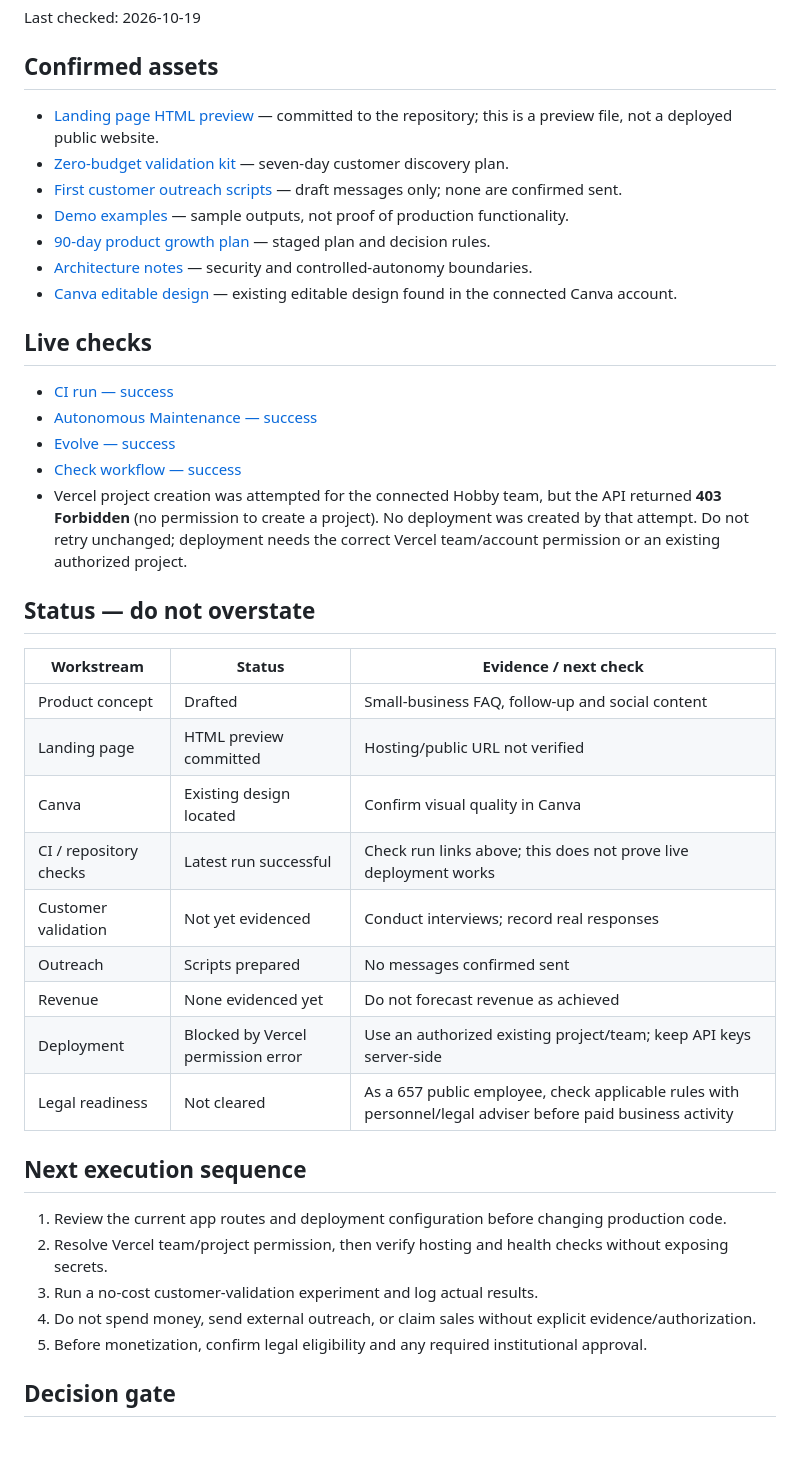
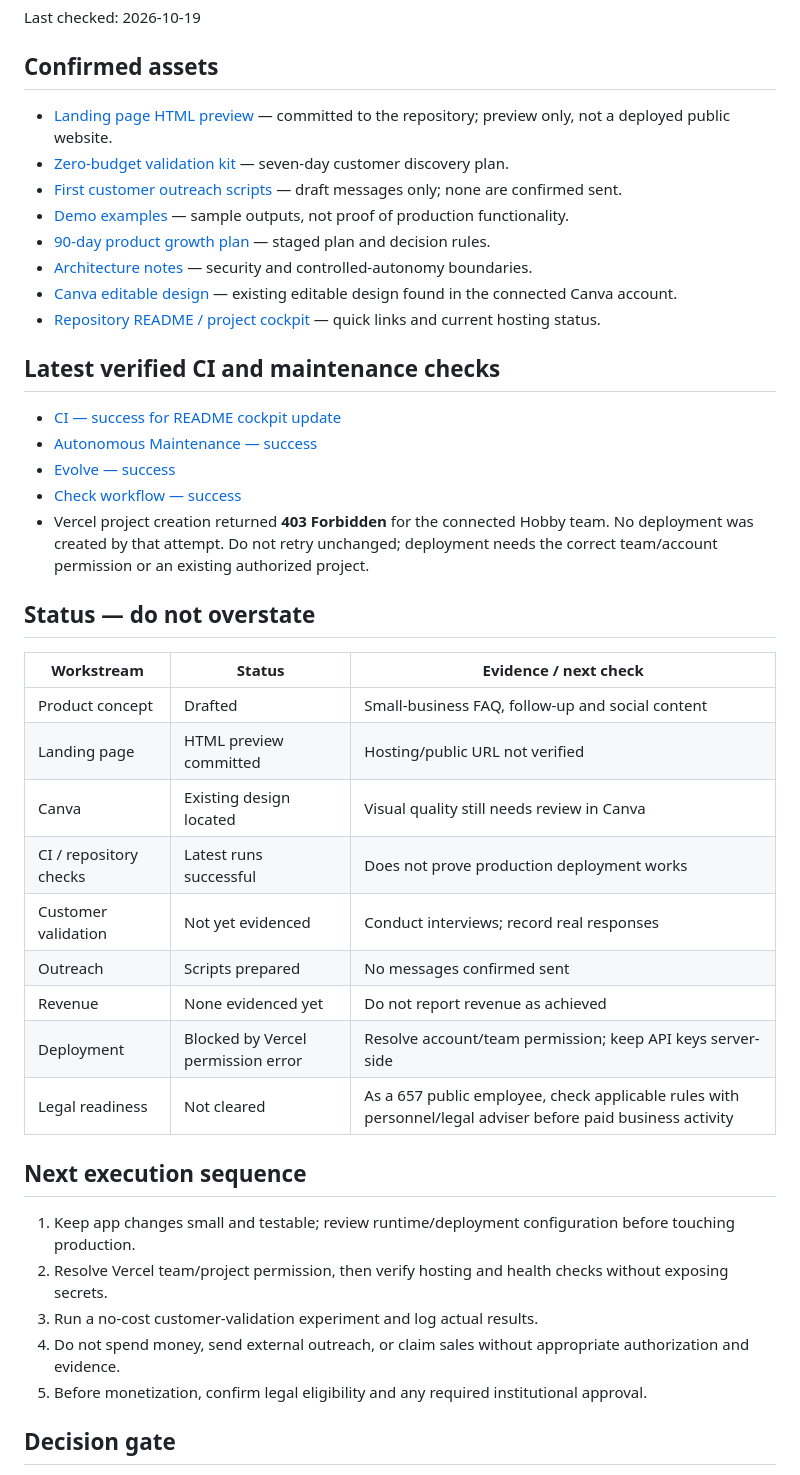
Before and after one commit to sahincelil/karicim-gpt, a Markdown page: docs/EXECUTION_DASHBOARD.md, the part around the change. Rendered like a GitHub page; blank space fills up the shorter version.

Commit message:
docs: refresh execution dashboard with latest verified checks

```diff
--- a/docs/EXECUTION_DASHBOARD.md
+++ b/docs/EXECUTION_DASHBOARD.md
@@ -4,21 +4,22 @@ Last checked: 2026-10-19
 
 ## Confirmed assets
 
-- [Landing page HTML preview](./landing-page-preview.html) — committed to the repository; this is a preview file, not a deployed public website.
+- [Landing page HTML preview](./landing-page-preview.html) — committed to the repository; preview only, not a deployed public website.
 - [Zero-budget validation kit](./ZERO_BUDGET_VALIDATION_KIT.md) — seven-day customer discovery plan.
 - [First customer outreach scripts](./FIRST_CUSTOMER_OUTREACH.md) — draft messages only; none are confirmed sent.
 - [Demo examples](./DEMO_EXAMPLES.md) — sample outputs, not proof of production functionality.
 - [90-day product growth plan](./PRODUCT_GROWTH_PLAN.md) — staged plan and decision rules.
 - [Architecture notes](./ARCHITECTURE.md) — security and controlled-autonomy boundaries.
 - [Canva editable design](https://www.canva.com/d/5cQoYrVz2r4mFg7) — existing editable design found in the connected Canva account.
+- [Repository README / project cockpit](../README.md) — quick links and current hosting status.
 
-## Live checks
+## Latest verified CI and maintenance checks
 
-- [CI run — success](https://github.com/sahincelil/karicim-gpt/actions/runs/39275206810)
-- [Autonomous Maintenance — success](https://github.com/sahincelil/karicim-gpt/actions/runs/39275206755)
-- [Evolve — success](https://github.com/sahincelil/karicim-gpt/actions/runs/39275206833)
-- [Check workflow — success](https://github.com/sahincelil/karicim-gpt/actions/runs/39275206729)
-- Vercel project creation was attempted for the connected Hobby team, but the API returned **403 Forbidden** (no permission to create a project). No deployment was created by that attempt. Do not retry unchanged; deployment needs the correct Vercel team/account permission or an existing authorized project.
+- [CI — success for README cockpit update](https://github.com/sahincelil/karicim-gpt/actions/runs/39275548670)
+- [Autonomous Maintenance — success](https://github.com/sahincelil/karicim-gpt/actions/runs/39275548552)
+- [Evolve — success](https://github.com/sahincelil/karicim-gpt/actions/runs/39275556146)
+- [Check workflow — success](https://github.com/sahincelil/karicim-gpt/actions/runs/39275548572)
+- Vercel project creation returned **403 Forbidden** for the connected Hobby team. No deployment was created by that attempt. Do not retry unchanged; deployment needs the correct team/account permission or an existing authorized project.
 
 ## Status — do not overstate
 
@@ -26,20 +27,20 @@ Last checked: 2026-10-19
 |---|---|---|
 | Product concept | Drafted | Small-business FAQ, follow-up and social content |
 | Landing page | HTML preview committed | Hosting/public URL not verified |
-| Canva | Existing design located | Confirm visual quality in Canva |
-| CI / repository checks | Latest run successful | Check run links above; this does not prove live deployment works |
+| Canva | Existing design located | Visual quality still needs review in Canva |
+| CI / repository checks | Latest runs successful | Does not prove production deployment works |
 | Customer validation | Not yet evidenced | Conduct interviews; record real responses |
 | Outreach | Scripts prepared | No messages confirmed sent |
-| Revenue | None evidenced yet | Do not forecast revenue as achieved |
-| Deployment | Blocked by Vercel permission error | Use an authorized existing project/team; keep API keys server-side |
+| Revenue | None evidenced yet | Do not report revenue as achieved |
+| Deployment | Blocked by Vercel permission error | Resolve account/team permission; keep API keys server-side |
 | Legal readiness | Not cleared | As a 657 public employee, check applicable rules with personnel/legal adviser before paid business activity |
 
 ## Next execution sequence
 
-1. Review the current app routes and deployment configuration before changing production code.
+1. Keep app changes small and testable; review runtime/deployment configuration before touching production.
 2. Resolve Vercel team/project permission, then verify hosting and health checks without exposing secrets.
 3. Run a no-cost customer-validation experiment and log actual results.
-4. Do not spend money, send external outreach, or claim sales without explicit evidence/authorization.
+4. Do not spend money, send external outreach, or claim sales without appropriate authorization and evidence.
 5. Before monetization, confirm legal eligibility and any required institutional approval.
 
 ## Decision gate
```
